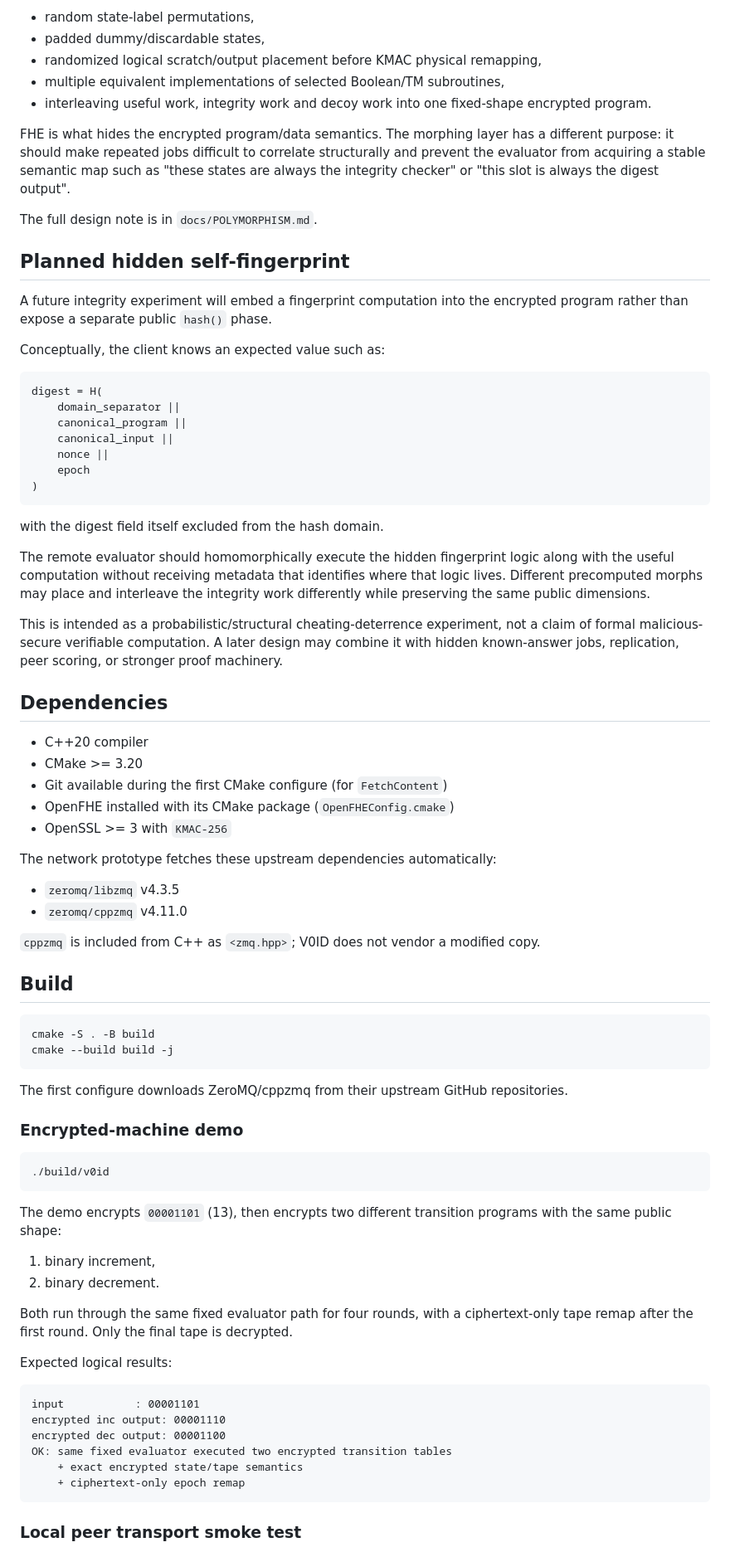
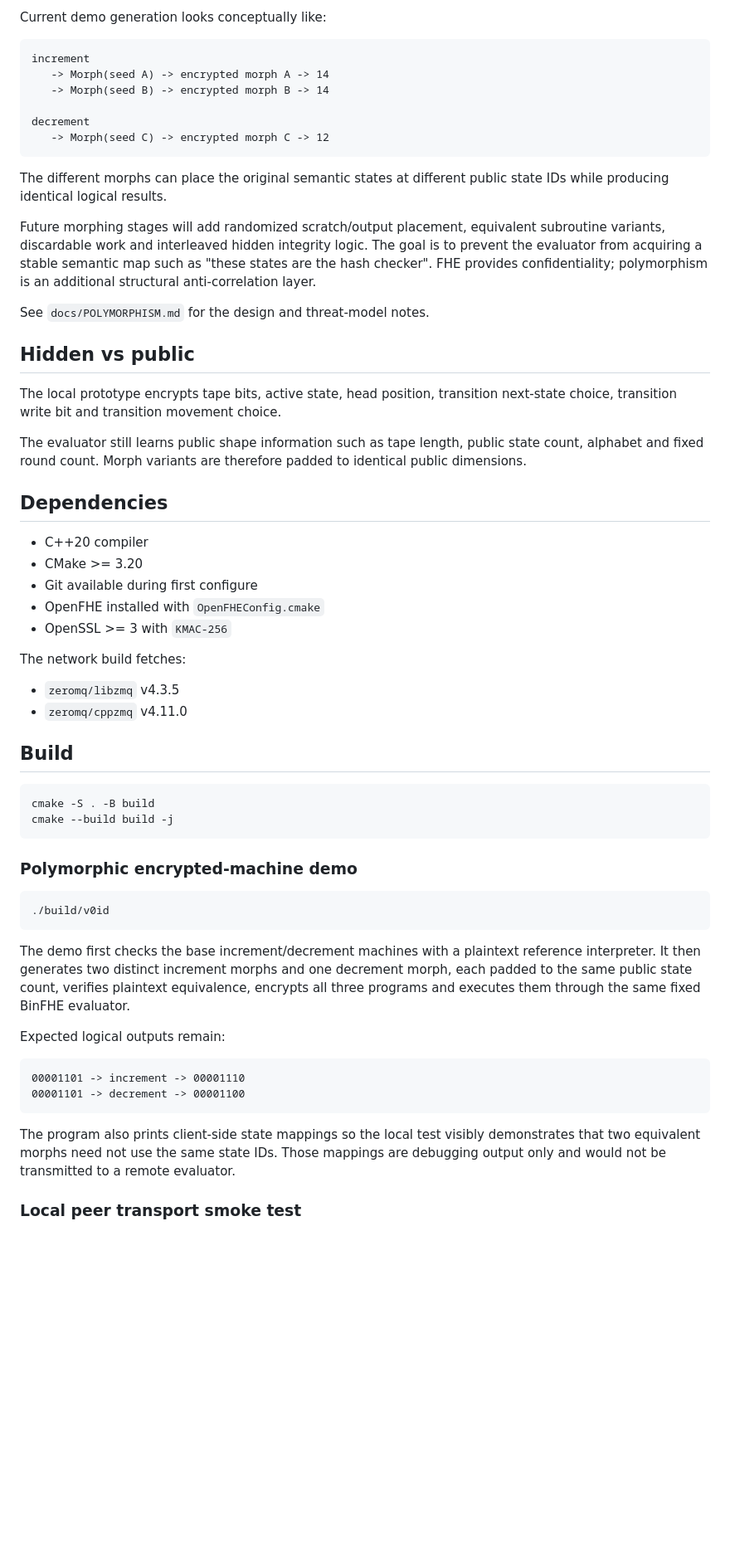
Before and after one commit to patirckk1994/V0ID-v0, a Markdown page: README.md, the part around one of its changes. Shown at 83% size. GitHub-like rendering; blank space fills up the shorter version.

````diff
--- a/README.md
+++ b/README.md
@@ -63,50 +45,39 @@ Candidate morphing operations include:
 
-- random state-label permutations,
-- padded dummy/discardable states,
-- randomized logical scratch/output placement before KMAC physical remapping,
-- multiple equivalent implementations of selected Boolean/TM subroutines,
-- interleaving useful work, integrity work and decoy work into one fixed-shape encrypted program.
-
-FHE is what hides the encrypted program/data semantics. The morphing layer has a different purpose: it should make repeated jobs difficult to correlate structurally and prevent the evaluator from acquiring a stable semantic map such as "these states are always the integrity checker" or "this slot is always the digest output".
-
-The full design note is in `docs/POLYMORPHISM.md`.
-
-## Planned hidden self-fingerprint
-
-A future integrity experiment will embed a fingerprint computation into the encrypted program rather than expose a separate public `hash()` phase.
-
-Conceptually, the client knows an expected value such as:
+Current demo generation looks conceptually like:
 
 ```text
-digest = H(
-    domain_separator ||
-    canonical_program ||
-    canonical_input ||
-    nonce ||
-    epoch
-)
+increment
+   -> Morph(seed A) -> encrypted morph A -> 14
+   -> Morph(seed B) -> encrypted morph B -> 14
+
+decrement
+   -> Morph(seed C) -> encrypted morph C -> 12
 ```
 
-with the digest field itself excluded from the hash domain.
+The different morphs can place the original semantic states at different public state IDs while producing identical logical results.
 
-The remote evaluator should homomorphically execute the hidden fingerprint logic along with the useful computation without receiving metadata that identifies where that logic lives. Different precomputed morphs may place and interleave the integrity work differently while preserving the same public dimensions.
+Future morphing stages will add randomized scratch/output placement, equivalent subroutine variants, discardable work and interleaved hidden integrity logic. The goal is to prevent the evaluator from acquiring a stable semantic map such as "these states are the hash checker". FHE provides confidentiality; polymorphism is an additional structural anti-correlation layer.
 
-This is intended as a probabilistic/structural cheating-deterrence experiment, not a claim of formal malicious-secure verifiable computation. A later design may combine it with hidden known-answer jobs, replication, peer scoring, or stronger proof machinery.
+See `docs/POLYMORPHISM.md` for the design and threat-model notes.
+
+## Hidden vs public
+
+The local prototype encrypts tape bits, active state, head position, transition next-state choice, transition write bit and transition movement choice.
+
+The evaluator still learns public shape information such as tape length, public state count, alphabet and fixed round count. Morph variants are therefore padded to identical public dimensions.
 
 ## Dependencies
 
 - C++20 compiler
 - CMake >= 3.20
-- Git available during the first CMake configure (for `FetchContent`)
-- OpenFHE installed with its CMake package (`OpenFHEConfig.cmake`)
+- Git available during first configure
+- OpenFHE installed with `OpenFHEConfig.cmake`
 - OpenSSL >= 3 with `KMAC-256`
 
-The network prototype fetches these upstream dependencies automatically:
+The network build fetches:
 
 - `zeromq/libzmq` v4.3.5
 - `zeromq/cppzmq` v4.11.0
-
-`cppzmq` is included from C++ as `<zmq.hpp>`; V0ID does not vendor a modified copy.
 
 ## Build
 
@@ -115,31 +86,22 @@ cmake -S . -B build
 cmake --build build -j
 ```
 
-The first configure downloads ZeroMQ/cppzmq from their upstream GitHub repositories.
-
-### Encrypted-machine demo
+### Polymorphic encrypted-machine demo
 
 ```sh
 ./build/v0id
 ```
 
-The demo encrypts `00001101` (13), then encrypts two different transition programs with the same public shape:
+The demo first checks the base increment/decrement machines with a plaintext reference interpreter. It then generates two distinct increment morphs and one decrement morph, each padded to the same public state count, verifies plaintext equivalence, encrypts all three programs and executes them through the same fixed BinFHE evaluator.
 
-1. binary increment,
-2. binary decrement.
-
-Both run through the same fixed evaluator path for four rounds, with a ciphertext-only tape remap after the first round. Only the final tape is decrypted.
-
-Expected logical results:
+Expected logical outputs remain:
 
 ```text
-input           : 00001101
-encrypted inc output: 00001110
-encrypted dec output: 00001100
-OK: same fixed evaluator executed two encrypted transition tables
-    + exact encrypted state/tape semantics
-    + ciphertext-only epoch remap
+00001101 -> increment -> 00001110
+00001101 -> decrement -> 00001100
 ```
+
+The program also prints client-side state mappings so the local test visibly demonstrates that two equivalent morphs need not use the same state IDs. Those mappings are debugging output only and would not be transmitted to a remote evaluator.
 
 ### Local peer transport smoke test
 
````
Also changed, not shown: other parts of README.md (+46 -117 lines).
